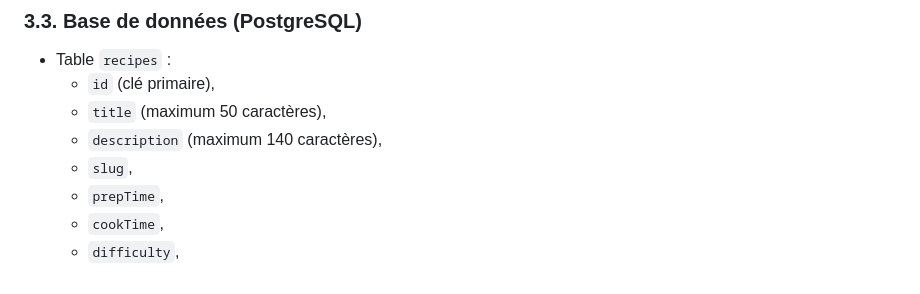
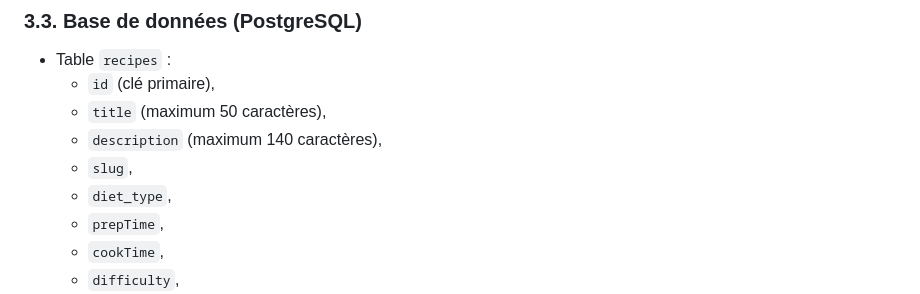
Before and after one commit to emmy-villard/grimoire-de-cuisine, a Markdown page: docs/specifications.md, the part around the change. GitHub-like rendering.

Commit message:
doc: add diet_type column to Recipe Talbe specs

```diff
--- a/docs/specifications.md
+++ b/docs/specifications.md
@@ -86,6 +86,7 @@ Le contenu (liste, détail, etc.) est rempli côté navigateur avec du JavaScrip
   - `title` (maximum 50 caractères),
   - `description` (maximum 140 caractères),
   - `slug`,
+  - `diet_type`,
   - `prepTime`,
   - `cookTime`,
   - `difficulty`,
```
